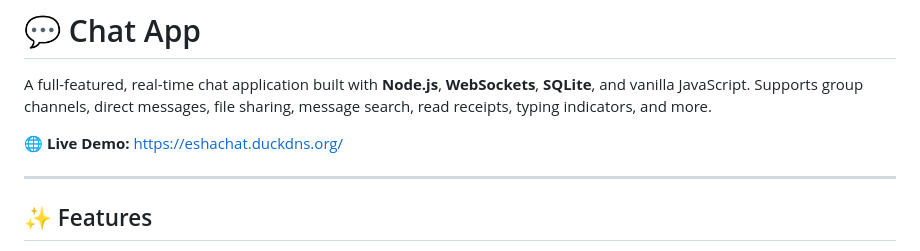
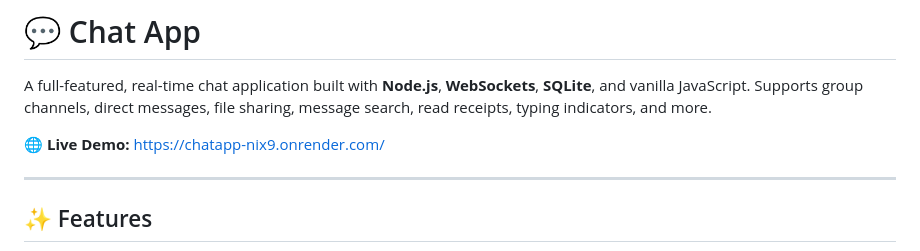
Before and after one commit to HinataHamura/ChatApp, a Markdown page: README.md, the part around the change. Drawn GitHub-style.

Commit message:
Update live demo link to Render deployment

```diff
--- a/README.md
+++ b/README.md
@@ -2,7 +2,7 @@
 
 A full-featured, real-time chat application built with **Node.js**, **WebSockets**, **SQLite**, and vanilla JavaScript. Supports group channels, direct messages, file sharing, message search, read receipts, typing indicators, and more.
 
-🌐 **Live Demo:** https://eshachat.duckdns.org/
+🌐 **Live Demo:** https://chatapp-nix9.onrender.com/
 
 ---
 
```
